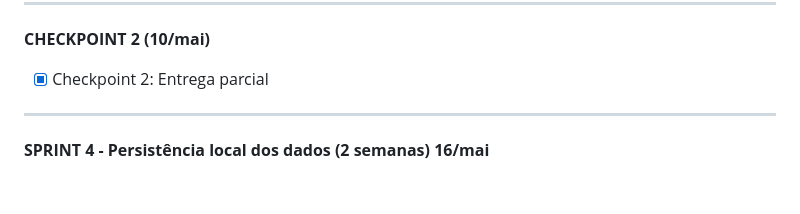
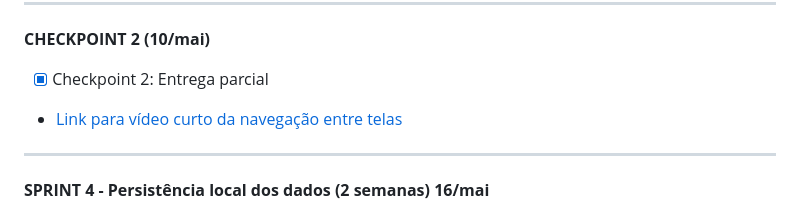
Before and after one commit to giovanacassias/dolera_dpdm, a Markdown page: README.md, the part around the change. Drawn GitHub-style; blank space fills up the shorter version.

```diff
--- a/README.md
+++ b/README.md
@@ -109,6 +109,7 @@ ___
 **CHECKPOINT 2 (10/mai)**
 
  - [x] Checkpoint 2: Entrega parcial
+- [Link para vídeo curto da navegação entre telas](https://www.youtube.com/shorts/tENp3Leb5-4)
 
 ___
 
```
